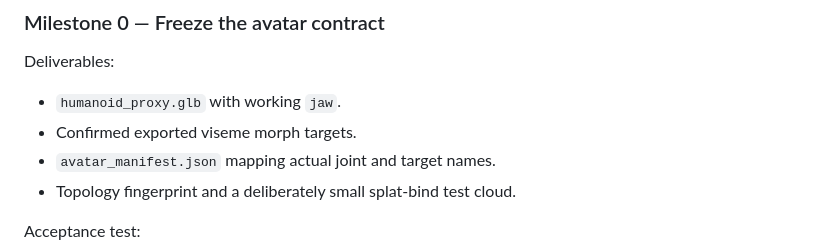
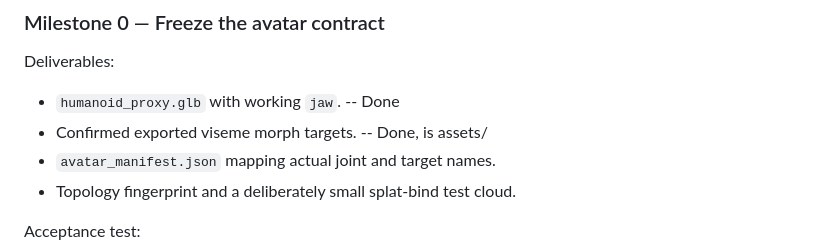
Before and after one commit to Pachakutech/pachakutech-situated-ai-presence-mcp, a Markdown page: docs/plans/text_to_cues.md, the part around the change. Rendered like a GitHub page.

Commit message:
updates doc plans

```diff
--- a/docs/plans/text_to_cues.md
+++ b/docs/plans/text_to_cues.md
@@ -417,8 +417,8 @@ This gives your daemon a reliable model of what it is expressing, while its audi
 
 Deliverables:
 
-- `humanoid_proxy.glb` with working `jaw`.
-- Confirmed exported viseme morph targets.
+- `humanoid_proxy.glb` with working `jaw`. -- Done
+- Confirmed exported viseme morph targets. -- Done, is assets/
 - `avatar_manifest.json` mapping actual joint and target names.
 - Topology fingerprint and a deliberately small splat-bind test cloud.
 
```
Also changed, not shown: docs/plans/splatbinding_bake_tool.md (added, +200 -0 lines).
